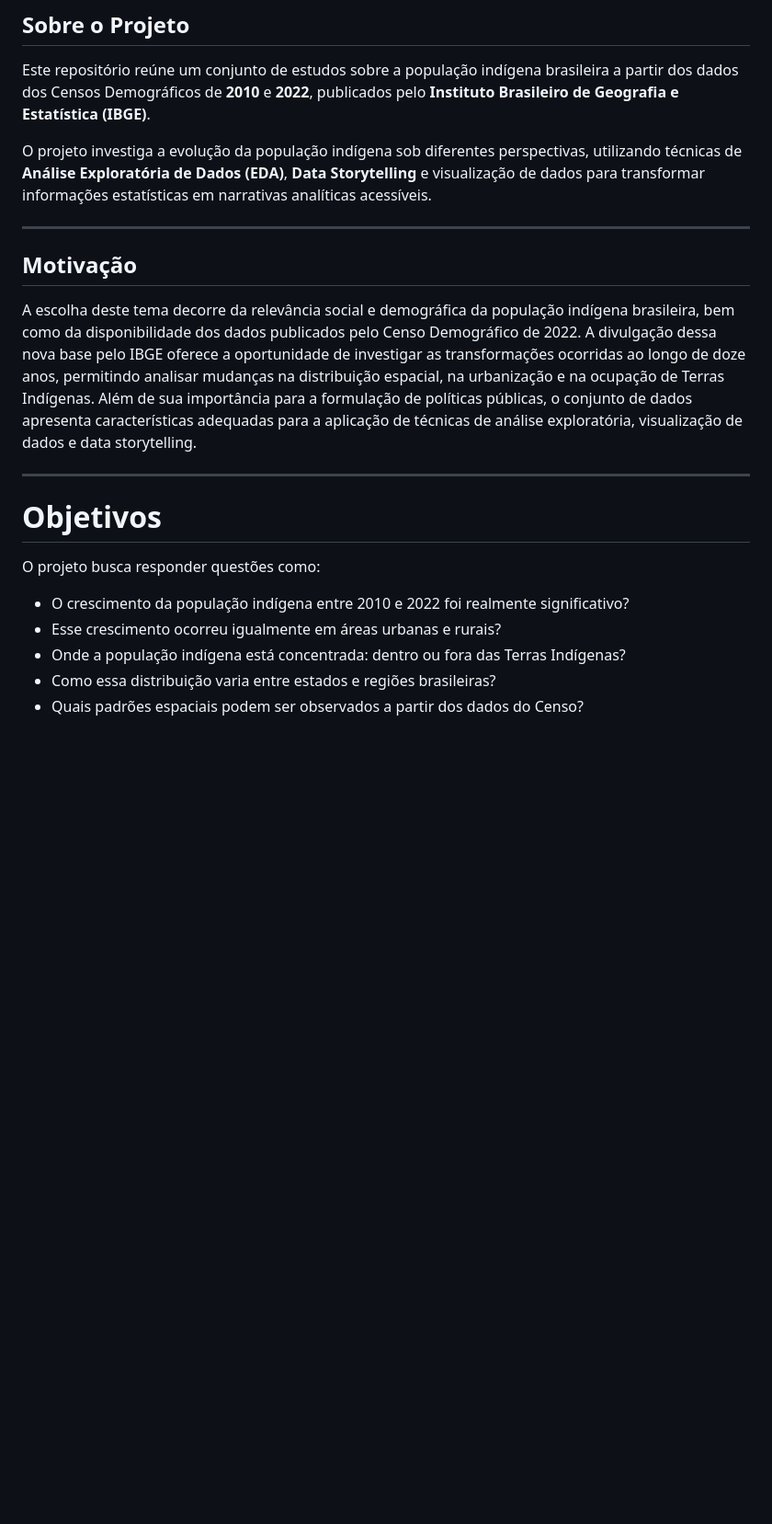
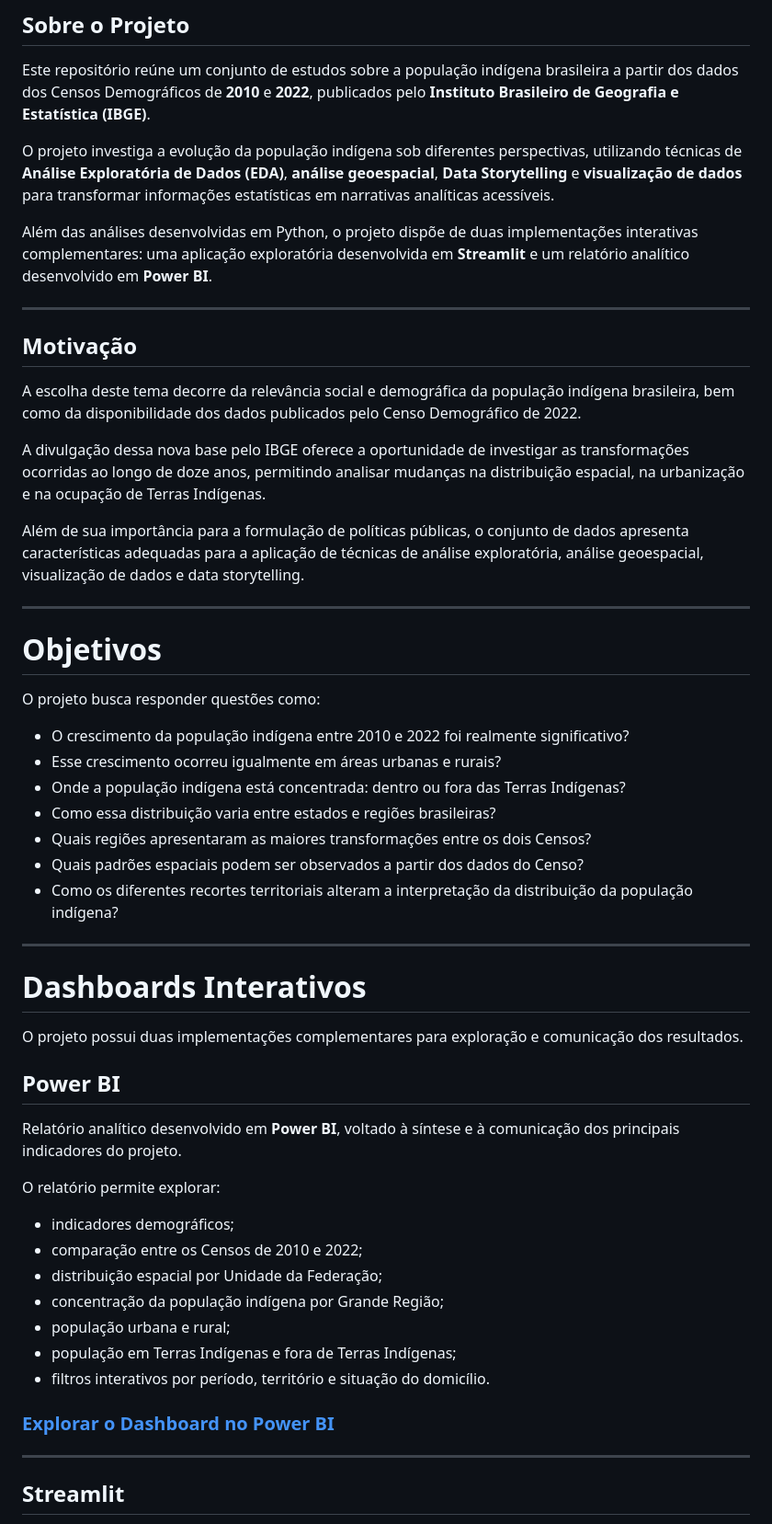
Before and after one commit to LUCASDNORONHA/exploracao-dados-indigenas-2010-2022, a Markdown page: README.md, the part around one of its changes. Shown at 92% size. Drawn GitHub-style; blank space fills up the shorter version.

```diff
--- a/README.md
+++ b/README.md
@@ -10,13 +10,19 @@
 
 Este repositório reúne um conjunto de estudos sobre a população indígena brasileira a partir dos dados dos Censos Demográficos de **2010** e **2022**, publicados pelo **Instituto Brasileiro de Geografia e Estatística (IBGE)**.
 
-O projeto investiga a evolução da população indígena sob diferentes perspectivas, utilizando técnicas de **Análise Exploratória de Dados (EDA)**, **Data Storytelling** e visualização de dados para transformar informações estatísticas em narrativas analíticas acessíveis.
+O projeto investiga a evolução da população indígena sob diferentes perspectivas, utilizando técnicas de **Análise Exploratória de Dados (EDA)**, **análise geoespacial**, **Data Storytelling** e **visualização de dados** para transformar informações estatísticas em narrativas analíticas acessíveis.
+
+Além das análises desenvolvidas em Python, o projeto dispõe de duas implementações interativas complementares: uma aplicação exploratória desenvolvida em **Streamlit** e um relatório analítico desenvolvido em **Power BI**.
 
 ---
 
 ## Motivação
 
-A escolha deste tema decorre da relevância social e demográfica da população indígena brasileira, bem como da disponibilidade dos dados publicados pelo Censo Demográfico de 2022. A divulgação dessa nova base pelo IBGE oferece a oportunidade de investigar as transformações ocorridas ao longo de doze anos, permitindo analisar mudanças na distribuição espacial, na urbanização e na ocupação de Terras Indígenas. Além de sua importância para a formulação de políticas públicas, o conjunto de dados apresenta características adequadas para a aplicação de técnicas de análise exploratória, visualização de dados e data storytelling.
+A escolha deste tema decorre da relevância social e demográfica da população indígena brasileira, bem como da disponibilidade dos dados publicados pelo Censo Demográfico de 2022.
+
+A divulgação dessa nova base pelo IBGE oferece a oportunidade de investigar as transformações ocorridas ao longo de doze anos, permitindo analisar mudanças na distribuição espacial, na urbanização e na ocupação de Terras Indígenas.
+
+Além de sua importância para a formulação de políticas públicas, o conjunto de dados apresenta características adequadas para a aplicação de técnicas de análise exploratória, análise geoespacial, visualização de dados e data storytelling.
 
 ---
 
@@ -28,4 +34,33 @@ O projeto busca responder questões como:
 - Esse crescimento ocorreu igualmente em áreas urbanas e rurais?
 - Onde a população indígena está concentrada: dentro ou fora das Terras Indígenas?
 - Como essa distribuição varia entre estados e regiões brasileiras?
+- Quais regiões apresentaram as maiores transformações entre os dois Censos?
 - Quais padrões espaciais podem ser observados a partir dos dados do Censo?
+- Como os diferentes recortes territoriais alteram a interpretação da distribuição da população indígena?
+
+---
+
+# Dashboards Interativos
+
+O projeto possui duas implementações complementares para exploração e comunicação dos resultados.
+
+## Power BI
+
+Relatório analítico desenvolvido em **Power BI**, voltado à síntese e à comunicação dos principais indicadores do projeto.
+
+O relatório permite explorar:
+
+- indicadores demográficos;
+- comparação entre os Censos de 2010 e 2022;
+- distribuição espacial por Unidade da Federação;
+- concentração da população indígena por Grande Região;
+- população urbana e rural;
+- população em Terras Indígenas e fora de Terras Indígenas;
+- filtros interativos por período, território e situação do domicílio.
+
+### [Explorar o Dashboard no Power BI](https://app.powerbi.com/view?r=eyJrIjoiZjA4MmQ0MDgtMGYyNC00ZTFmLThhN2MtYzgzMWI1NWM5YjJmIiwidCI6Ijk5ZjUxNTc1LWQ2ODEtNDMyYS1iZDNmLTZhNjhjMDVmMGJhNiJ9&embedImagePlaceholder=true)
+
+---
+
+## Streamlit
+
```
Also changed, not shown: other parts of README.md (+135 -9 lines).
